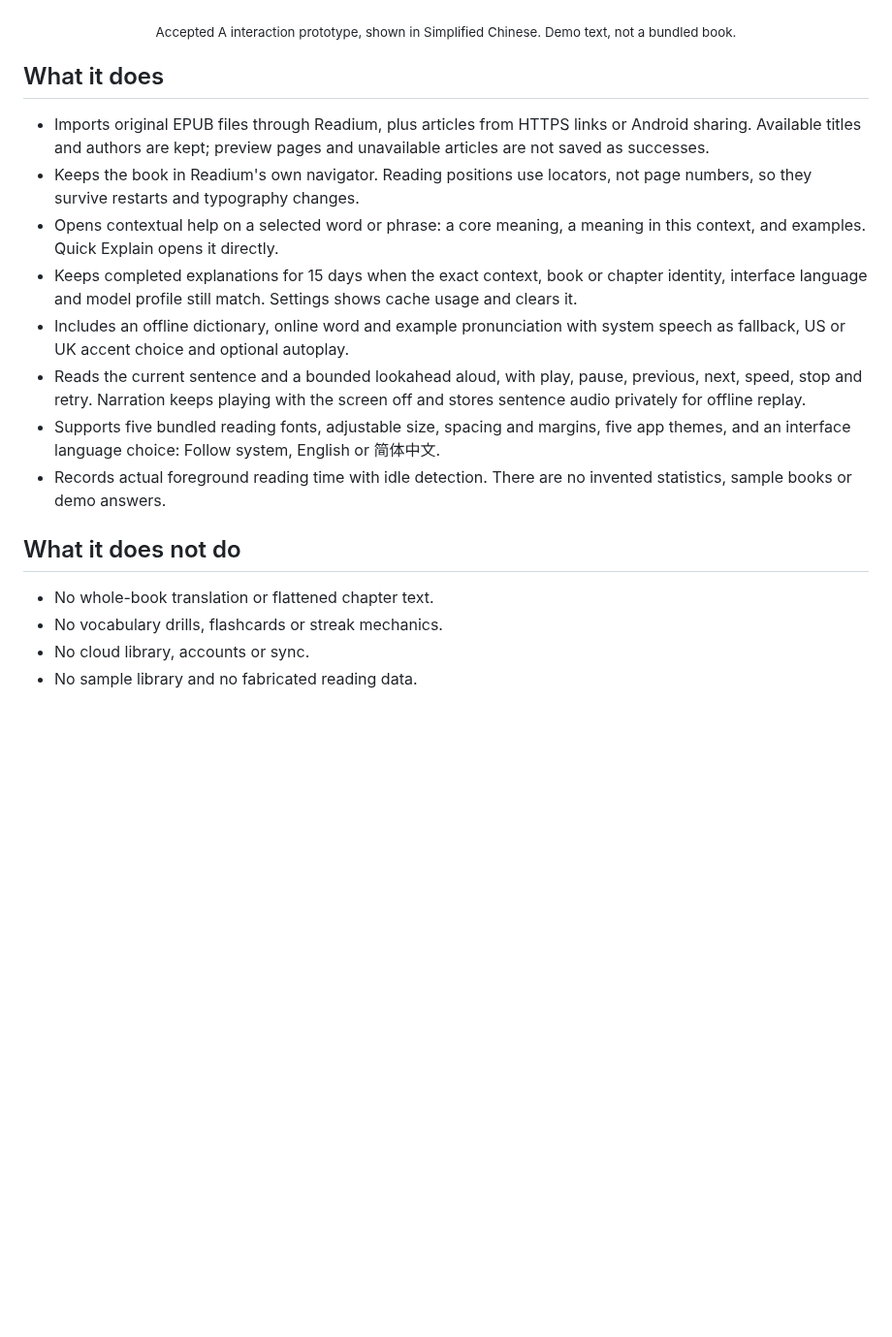
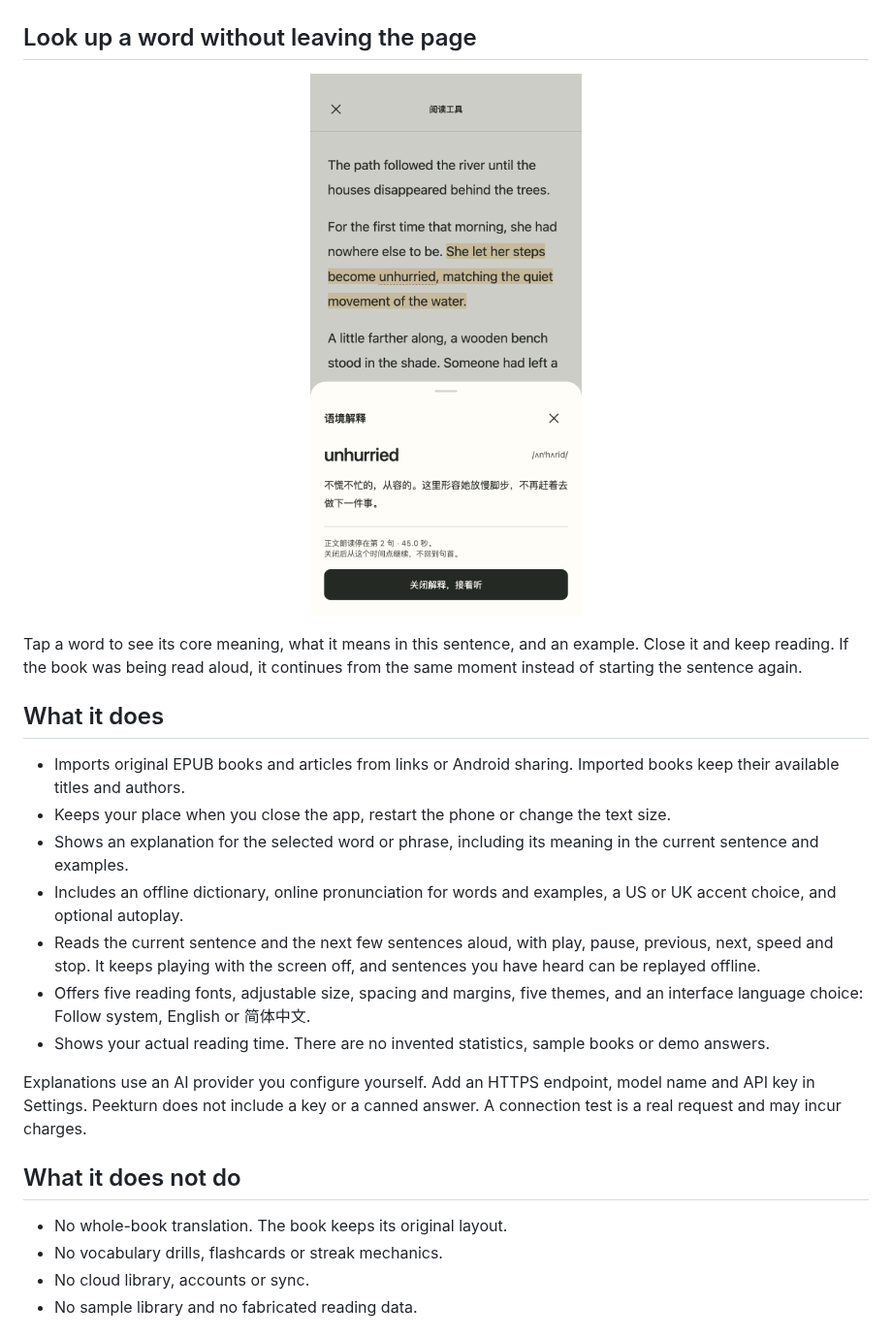
Before and after one commit to Wake-C/peekturn, a Markdown page: README.md, the part around one of its changes. Shown at 97% size. Drawn GitHub-style; pictures changed too: docs/images/reader-lookup.png (added); blank space fills up the shorter version.

```diff
--- a/README.md
+++ b/README.md
@@ -30,22 +30,28 @@ The goal is not to memorise a definition and move on. It is to understand a word
   <img src="docs/images/reader-expanded.png" width="31%" alt="Expanded narration controls">
   <img src="docs/images/reader-compact.png" width="31%" alt="Compact narration controls">
 </p>
-<p align="center"><sub>Accepted A interaction prototype, shown in Simplified Chinese. Demo text, not a bundled book.</sub></p>
+
+## Look up a word without leaving the page
+
+<p align="center"><img src="docs/images/reader-lookup.png" width="46%" alt="A word explained in context"></p>
+
+Tap a word to see its core meaning, what it means in this sentence, and an example. Close it and keep reading. If the book was being read aloud, it continues from the same moment instead of starting the sentence again.
 
 ## What it does
 
-- Imports original EPUB files through Readium, plus articles from HTTPS links or Android sharing. Available titles and authors are kept; preview pages and unavailable articles are not saved as successes.
-- Keeps the book in Readium's own navigator. Reading positions use locators, not page numbers, so they survive restarts and typography changes.
-- Opens contextual help on a selected word or phrase: a core meaning, a meaning in this context, and examples. Quick Explain opens it directly.
-- Keeps completed explanations for 15 days when the exact context, book or chapter identity, interface language and model profile still match. Settings shows cache usage and clears it.
-- Includes an offline dictionary, online word and example pronunciation with system speech as fallback, US or UK accent choice and optional autoplay.
-- Reads the current sentence and a bounded lookahead aloud, with play, pause, previous, next, speed, stop and retry. Narration keeps playing with the screen off and stores sentence audio privately for offline replay.
-- Supports five bundled reading fonts, adjustable size, spacing and margins, five app themes, and an interface language choice: Follow system, English or 简体中文.
-- Records actual foreground reading time with idle detection. There are no invented statistics, sample books or demo answers.
+- Imports original EPUB books and articles from links or Android sharing. Imported books keep their available titles and authors.
+- Keeps your place when you close the app, restart the phone or change the text size.
+- Shows an explanation for the selected word or phrase, including its meaning in the current sentence and examples.
+- Includes an offline dictionary, online pronunciation for words and examples, a US or UK accent choice, and optional autoplay.
+- Reads the current sentence and the next few sentences aloud, with play, pause, previous, next, speed and stop. It keeps playing with the screen off, and sentences you have heard can be replayed offline.
+- Offers five reading fonts, adjustable size, spacing and margins, five themes, and an interface language choice: Follow system, English or 简体中文.
+- Shows your actual reading time. There are no invented statistics, sample books or demo answers.
+
+Explanations use an AI provider you configure yourself. Add an HTTPS endpoint, model name and API key in Settings. Peekturn does not include a key or a canned answer. A connection test is a real request and may incur charges.
 
 ## What it does not do
 
-- No whole-book translation or flattened chapter text.
+- No whole-book translation. The book keeps its original layout.
 - No vocabulary drills, flashcards or streak mechanics.
 - No cloud library, accounts or sync.
 - No sample library and no fabricated reading data.
```
Also changed, not shown: other parts of README.md (+6 -7 lines), README.zh-CN.md (+22 -17 lines).
